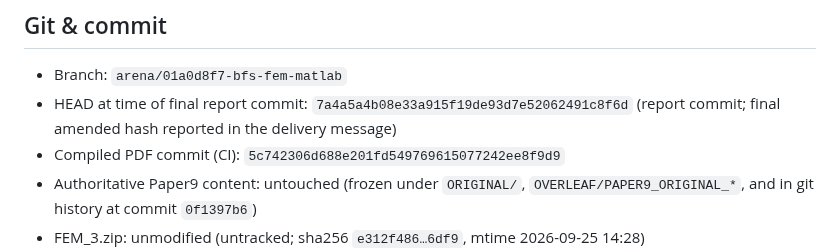
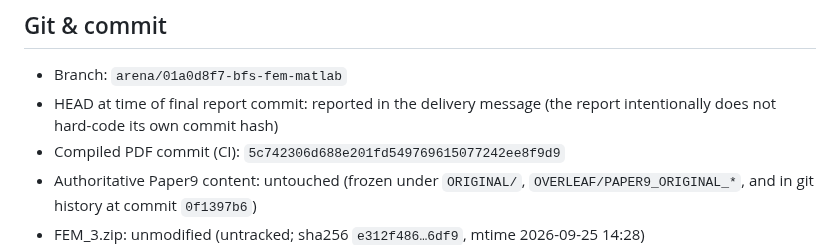
Before and after one commit to vipin-oss/BFS-FEM-MATLAB, a Markdown page: Paper9_FEM3_STYLE_ADAPTED/FINAL_STYLE_ADAPTATION_REPORT.md, the part around the change. GitHub-like rendering.

Commit message:
Final report: correct CI commit hash reference
Co-authored-by: arena-agent <297053741+arena-agent@users.noreply.github.com>

```diff
--- a/Paper9_FEM3_STYLE_ADAPTED/FINAL_STYLE_ADAPTATION_REPORT.md
+++ b/Paper9_FEM3_STYLE_ADAPTED/FINAL_STYLE_ADAPTATION_REPORT.md
@@ -274,8 +274,8 @@ PROGRAM/paper9/                                  authoritative program tree (cop
 ## Git & commit
 
 - Branch: `arena/01a0d8f7-bfs-fem-matlab`
-- HEAD at time of final report commit: `7a4a5a4b08e33a915f19de93d7e52062491c8f6d`
-  (report commit; final amended hash reported in the delivery message)
+- HEAD at time of final report commit: reported in the delivery message
+  (the report intentionally does not hard-code its own commit hash)
 - Compiled PDF commit (CI): `5c742306d688e201fd549769615077242ee8f9d9`
 - Authoritative Paper9 content: untouched (frozen under `ORIGINAL/`,
   `OVERLEAF/PAPER9_ORIGINAL_*`, and in git history at commit `0f1397b6`)
```
